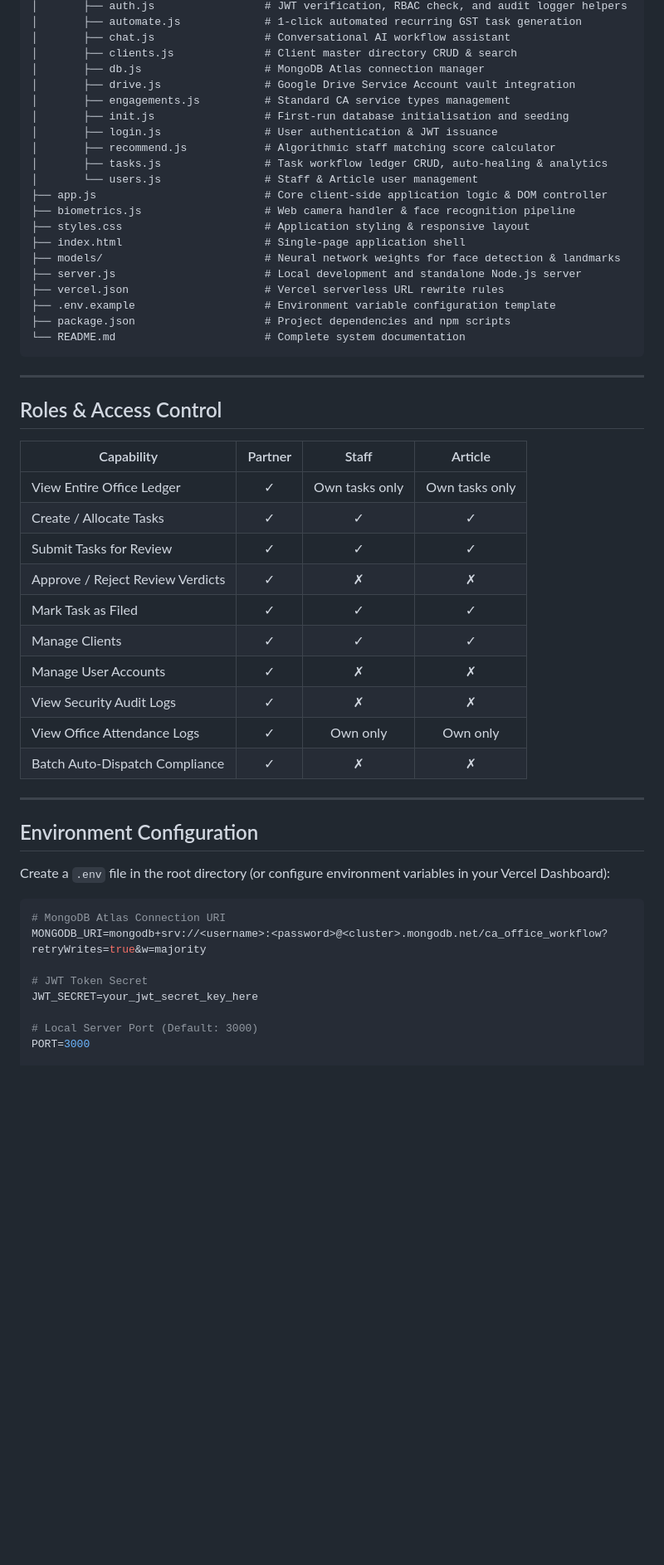
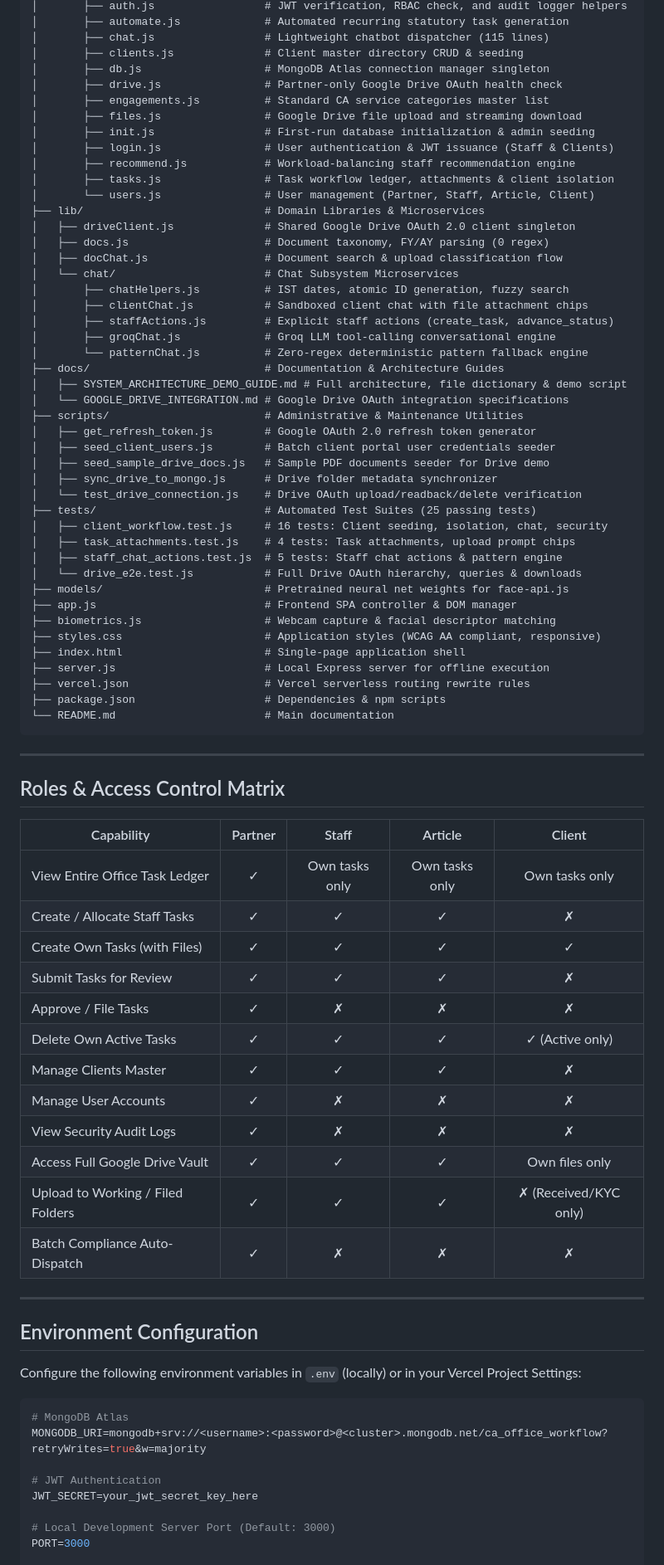
Before and after one commit to Mukesh-charan/FSD-Project, a Markdown page: README.md, the part around one of its changes. Shown at 83% size. Rendered like a GitHub page; blank space fills up the shorter version.

Commit message:
Add files via upload
updated readme

````diff
--- a/README.md
+++ b/README.md
@@ -44,57 +48,83 @@ Designed for **SMK & Associates**, the system streamlines inward client engageme
 │       ├── auth.js                 # JWT verification, RBAC check, and audit logger helpers
-│       ├── automate.js             # 1-click automated recurring GST task generation
-│       ├── chat.js                 # Conversational AI workflow assistant
-│       ├── clients.js              # Client master directory CRUD & search
-│       ├── db.js                   # MongoDB Atlas connection manager
-│       ├── drive.js                # Google Drive Service Account vault integration
-│       ├── engagements.js          # Standard CA service types management
-│       ├── init.js                 # First-run database initialisation and seeding
-│       ├── login.js                # User authentication & JWT issuance
-│       ├── recommend.js            # Algorithmic staff matching score calculator
-│       ├── tasks.js                # Task workflow ledger CRUD, auto-healing & analytics
-│       └── users.js                # Staff & Article user management
-├── app.js                          # Core client-side application logic & DOM controller
-├── biometrics.js                   # Web camera handler & face recognition pipeline
-├── styles.css                      # Application styling & responsive layout
+│       ├── automate.js             # Automated recurring statutory task generation
+│       ├── chat.js                 # Lightweight chatbot dispatcher (115 lines)
+│       ├── clients.js              # Client master directory CRUD & seeding
+│       ├── db.js                   # MongoDB Atlas connection manager singleton
+│       ├── drive.js                # Partner-only Google Drive OAuth health check
+│       ├── engagements.js          # Standard CA service categories master list
+│       ├── files.js                # Google Drive file upload and streaming download
+│       ├── init.js                 # First-run database initialization & admin seeding
+│       ├── login.js                # User authentication & JWT issuance (Staff & Clients)
+│       ├── recommend.js            # Workload-balancing staff recommendation engine
+│       ├── tasks.js                # Task workflow ledger, attachments & client isolation
+│       └── users.js                # User management (Partner, Staff, Article, Client)
+├── lib/                            # Domain Libraries & Microservices
+│   ├── driveClient.js              # Shared Google Drive OAuth 2.0 client singleton
+│   ├── docs.js                     # Document taxonomy, FY/AY parsing (0 regex)
+│   ├── docChat.js                  # Document search & upload classification flow
+│   └── chat/                       # Chat Subsystem Microservices
+│       ├── chatHelpers.js          # IST dates, atomic ID generation, fuzzy search
+│       ├── clientChat.js           # Sandboxed client chat with file attachment chips
+│       ├── staffActions.js         # Explicit staff actions (create_task, advance_status)
+│       ├── groqChat.js             # Groq LLM tool-calling conversational engine
+│       └── patternChat.js          # Zero-regex deterministic pattern fallback engine
+├── docs/                           # Documentation & Architecture Guides
+│   ├── SYSTEM_ARCHITECTURE_DEMO_GUIDE.md # Full architecture, file dictionary & demo script
+│   └── GOOGLE_DRIVE_INTEGRATION.md # Google Drive OAuth integration specifications
+├── scripts/                        # Administrative & Maintenance Utilities
+│   ├── get_refresh_token.js        # Google OAuth 2.0 refresh token generator
+│   ├── seed_client_users.js        # Batch client portal user credentials seeder
+│   ├── seed_sample_drive_docs.js   # Sample PDF documents seeder for Drive demo
+│   ├── sync_drive_to_mongo.js      # Drive folder metadata synchronizer
+│   └── test_drive_connection.js    # Drive OAuth upload/readback/delete verification
+├── tests/                          # Automated Test Suites (25 passing tests)
+│   ├── client_workflow.test.js     # 16 tests: Client seeding, isolation, chat, security
+│   ├── task_attachments.test.js    # 4 tests: Task attachments, upload prompt chips
+│   ├── staff_chat_actions.test.js  # 5 tests: Staff chat actions & pattern engine
+│   └── drive_e2e.test.js           # Full Drive OAuth hierarchy, queries & downloads
+├── models/                         # Pretrained neural net weights for face-api.js
+├── app.js                          # Frontend SPA controller & DOM manager
+├── biometrics.js                   # Webcam capture & facial descriptor matching
+├── styles.css                      # Application styles (WCAG AA compliant, responsive)
 ├── index.html                      # Single-page application shell
-├── models/                         # Neural network weights for face detection & landmarks
-├── server.js                       # Local development and standalone Node.js server
-├── vercel.json                     # Vercel serverless URL rewrite rules
-├── .env.example                    # Environment variable configuration template
-├── package.json                    # Project dependencies and npm scripts
-└── README.md                       # Complete system documentation
+├── server.js                       # Local Express server for offline execution
+├── vercel.json                     # Vercel serverless routing rewrite rules
+├── package.json                    # Dependencies & npm scripts
+└── README.md                       # Main documentation
 ```
 
 ---
 
-## Roles & Access Control
+## Roles & Access Control Matrix
 
-| Capability | Partner | Staff | Article |
-|---|:---:|:---:|:---:|
-| View Entire Office Ledger | &check; | Own tasks only | Own tasks only |
-| Create / Allocate Tasks | &check; | &check; | &check; |
-| Submit Tasks for Review | &check; | &check; | &check; |
-| Approve / Reject Review Verdicts | &check; | &cross; | &cross; |
-| Mark Task as Filed | &check; | &check; | &check; |
-| Manage Clients | &check; | &check; | &check; |
-| Manage User Accounts | &check; | &cross; | &cross; |
-| View Security Audit Logs | &check; | &cross; | &cross; |
-| View Office Attendance Logs | &check; | Own only | Own only |
-| Batch Auto-Dispatch Compliance | &check; | &cross; | &cross; |
+| Capability | Partner | Staff | Article | Client |
+|---|:---:|:---:|:---:|:---:|
+| View Entire Office Task Ledger | &check; | Own tasks only | Own tasks only | Own tasks only |
+| Create / Allocate Staff Tasks | &check; | &check; | &check; | &cross; |
+| Create Own Tasks (with Files) | &check; | &check; | &check; | &check; |
+| Submit Tasks for Review | &check; | &check; | &check; | &cross; |
+| Approve / File Tasks | &check; | &cross; | &cross; | &cross; |
+| Delete Own Active Tasks | &check; | &check; | &check; | &check; (Active only) |
+| Manage Clients Master | &check; | &check; | &check; | &cross; |
+| Manage User Accounts | &check; | &cross; | &cross; | &cross; |
+| View Security Audit Logs | &check; | &cross; | &cross; | &cross; |
+| Access Full Google Drive Vault | &check; | &check; | &check; | Own files only |
+| Upload to Working / Filed Folders | &check; | &check; | &check; | &cross; (Received/KYC only) |
+| Batch Compliance Auto-Dispatch | &check; | &cross; | &cross; | &cross; |
 
 ---
 
 ## Environment Configuration
 
-Create a `.env` file in the root directory (or configure environment variables in your Vercel Dashboard):
+Configure the following environment variables in `.env` (locally) or in your Vercel Project Settings:
 
 ```env
-# MongoDB Atlas Connection URI
+# MongoDB Atlas
 MONGODB_URI=mongodb+srv://<username>:<password>@<cluster>.mongodb.net/ca_office_workflow?retryWrites=true&w=majority
 
-# JWT Token Secret
+# JWT Authentication
 JWT_SECRET=your_jwt_secret_key_here
 
-# Local Server Port (Default: 3000)
+# Local Development Server Port (Default: 3000)
 PORT=3000
 
````
Also changed, not shown: other parts of README.md (+54 -54 lines).
